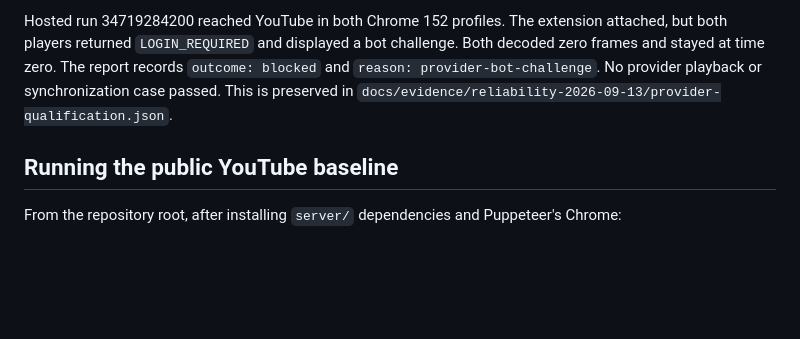
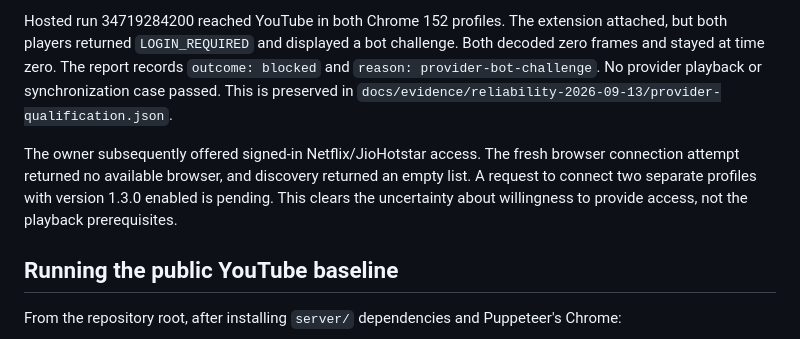
Before and after one commit to ArnavGoel03/watch-together, a Markdown page: docs/PROVIDER-QUALIFICATION.md, the part around the change. Rendered like a GitHub page; blank space fills up the shorter version.

Commit message:
Record approved release labels and offered provider access [skip ci]

```diff
--- a/docs/PROVIDER-QUALIFICATION.md
+++ b/docs/PROVIDER-QUALIFICATION.md
@@ -16,6 +16,11 @@ but both players returned `LOGIN_REQUIRED` and displayed a bot challenge. Both d
 frames and stayed at time zero. The report records `outcome: blocked` and
 `reason: provider-bot-challenge`. No provider playback or synchronization case passed.
 This is preserved in `docs/evidence/reliability-2026-09-13/provider-qualification.json`.
+
+The owner subsequently offered signed-in Netflix/JioHotstar access. The fresh browser
+connection attempt returned no available browser, and discovery returned an empty list.
+A request to connect two separate profiles with version 1.3.0 enabled is pending. This
+clears the uncertainty about willingness to provide access, not the playback prerequisites.
 
 ## Running the public YouTube baseline
 
```
Also changed, not shown: docs/RELIABILITY-RELEASE.md (+6 -5 lines), docs/STATE.md (+6 -3 lines).
